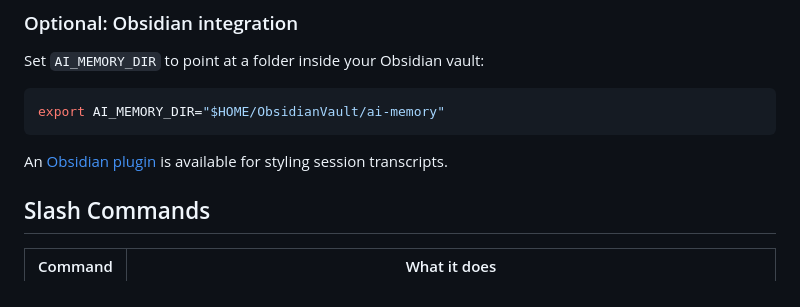
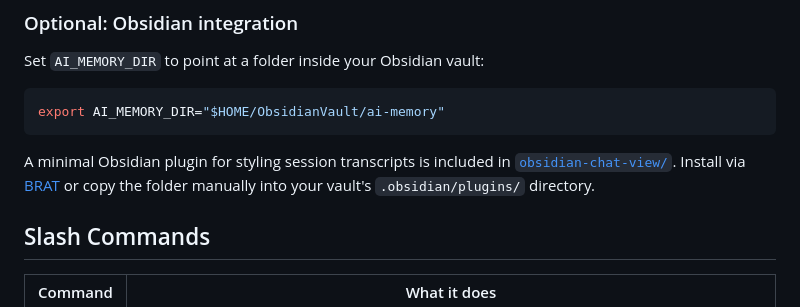
Before and after one commit to dankinsoid/ai-memory, a Markdown page: README.md, the part around the change. Drawn GitHub-style.

Commit message:
feat: update Obsidian plugin installation instructions for session transcripts

````diff
--- a/README.md
+++ b/README.md
@@ -51,7 +51,7 @@ Set `AI_MEMORY_DIR` to point at a folder inside your Obsidian vault:
 export AI_MEMORY_DIR="$HOME/ObsidianVault/ai-memory"
 ```
 
-An [Obsidian plugin](https://github.com/nicch0/obsidian-ai-memory) is available for styling session transcripts.
+A minimal Obsidian plugin for styling session transcripts is included in [`obsidian-chat-view/`](obsidian-chat-view/). Install via [BRAT](https://github.com/TfTHacker/obsidian42-brat) or copy the folder manually into your vault's `.obsidian/plugins/` directory.
 
 ## Slash Commands
 
````
